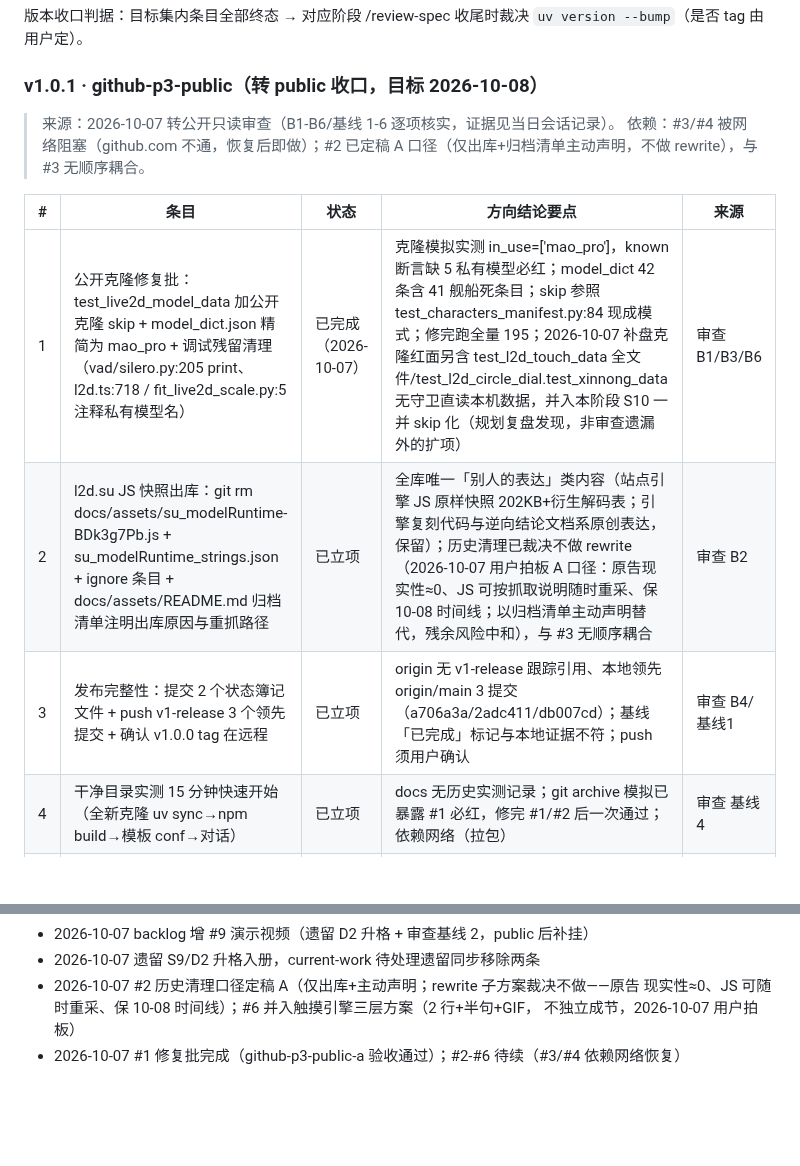
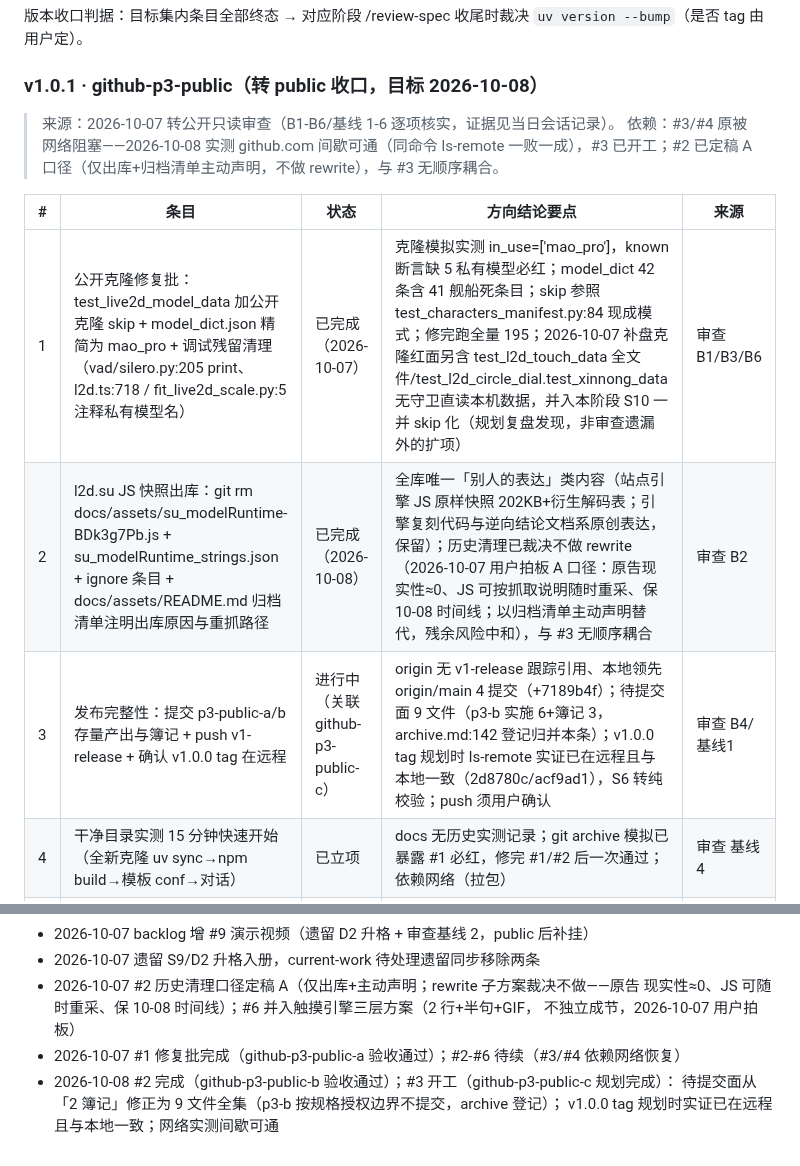
Before and after one commit to yancheng1018/Local-LLM-Voice-Avatar, a Markdown page: docs/context/roadmap.md, 2 parts joined by grey strips. Rendered like a GitHub page; blank space fills up the shorter version.

```diff
--- a/docs/context/roadmap.md
+++ b/docs/context/roadmap.md
@@ -11,13 +11,13 @@
 ### v1.0.1 · github-p3-public（转 public 收口，目标 2026-10-08）
 
 > 来源：2026-10-07 转公开只读审查（B1-B6/基线 1-6 逐项核实，证据见当日会话记录）。
-> 依赖：#3/#4 被网络阻塞（github.com 不通，恢复后即做）；#2 已定稿 A 口径（仅出库+归档清单主动声明，不做 rewrite），与 #3 无顺序耦合。
+> 依赖：#3/#4 原被网络阻塞——2026-10-08 实测 github.com 间歇可通（同命令 ls-remote 一败一成），#3 已开工；#2 已定稿 A 口径（仅出库+归档清单主动声明，不做 rewrite），与 #3 无顺序耦合。
 
 | # | 条目 | 状态 | 方向结论要点 | 来源 |
 |---|------|------|-------------|------|
 | 1 | 公开克隆修复批：test_live2d_model_data 加公开克隆 skip + model_dict.json 精简为 mao_pro + 调试残留清理（vad/silero.py:205 print、l2d.ts:718 / fit_live2d_scale.py:5 注释私有模型名） | 已完成（2026-10-07） | 克隆模拟实测 in_use=['mao_pro']，known 断言缺 5 私有模型必红；model_dict 42 条含 41 舰船死条目；skip 参照 test_characters_manifest.py:84 现成模式；修完跑全量 195；2026-10-07 补盘克隆红面另含 test_l2d_touch_data 全文件/test_l2d_circle_dial.test_xinnong_data 无守卫直读本机数据，并入本阶段 S10 一并 skip 化（规划复盘发现，非审查遗漏外的扩项） | 审查 B1/B3/B6 |
-| 2 | l2d.su JS 快照出库：git rm docs/assets/su_modelRuntime-BDk3g7Pb.js + su_modelRuntime_strings.json + ignore 条目 + docs/assets/README.md 归档清单注明出库原因与重抓路径 | 已立项 | 全库唯一「别人的表达」类内容（站点引擎 JS 原样快照 202KB+衍生解码表；引擎复刻代码与逆向结论文档系原创表达，保留）；历史清理已裁决不做 rewrite（2026-10-07 用户拍板 A 口径：原告现实性≈0、JS 可按抓取说明随时重采、保 10-08 时间线；以归档清单主动声明替代，残余风险中和），与 #3 无顺序耦合 | 审查 B2 |
-| 3 | 发布完整性：提交 2 个状态簿记文件 + push v1-release 3 个领先提交 + 确认 v1.0.0 tag 在远程 | 已立项 | origin 无 v1-release 跟踪引用、本地领先 origin/main 3 提交（a706a3a/2adc411/db007cd）；基线「已完成」标记与本地证据不符；push 须用户确认 | 审查 B4/基线1 |
+| 2 | l2d.su JS 快照出库：git rm docs/assets/su_modelRuntime-BDk3g7Pb.js + su_modelRuntime_strings.json + ignore 条目 + docs/assets/README.md 归档清单注明出库原因与重抓路径 | 已完成（2026-10-08） | 全库唯一「别人的表达」类内容（站点引擎 JS 原样快照 202KB+衍生解码表；引擎复刻代码与逆向结论文档系原创表达，保留）；历史清理已裁决不做 rewrite（2026-10-07 用户拍板 A 口径：原告现实性≈0、JS 可按抓取说明随时重采、保 10-08 时间线；以归档清单主动声明替代，残余风险中和），与 #3 无顺序耦合 | 审查 B2 |
+| 3 | 发布完整性：提交 p3-public-a/b 存量产出与簿记 + push v1-release + 确认 v1.0.0 tag 在远程 | 进行中（关联 github-p3-public-c） | origin 无 v1-release 跟踪引用、本地领先 origin/main 4 提交（+7189b4f）；待提交面 9 文件（p3-b 实施 6+簿记 3，archive.md:142 登记归并本条）；v1.0.0 tag 规划时 ls-remote 实证已在远程且与本地一致（2d8780c/acf9ad1），S6 转纯校验；push 须用户确认 | 审查 B4/基线1 |
 | 4 | 干净目录实测 15 分钟快速开始（全新克隆 uv sync→npm build→模板 conf→对话） | 已立项 | docs 无历史实测记录；git archive 模拟已暴露 #1 必红，修完 #1/#2 后一次通过；依赖网络（拉包） | 审查 基线4 |
 | 5 | 切 public + S9 公开态验证（GitHub Settings 切 Public，三项 curl：首页 200 / releases 200 / releases/tag/v1.0.0 页含 v1.0.0） | 已立项 | 账号操作无法自动化（人工项）；切公开后即跑 | 遗留 [github-p2-release] S9 升格 |
 | 6 | README 增补「相对上游的改动总览」10 项浓缩表 | 已立项 | 现 README 无该节（仅核心特性 6 条+Roadmap 3 条）；素材在 docs/context 各册浓缩即可。触摸引擎三层方案（2026-10-07 用户拍板）：表内占 2 行（触摸规则引擎/手势+参数驱动）+ 核心特性现有 bullet 补半句适配口径（Azur Lane 类 touch.json 模型解锁全部特性、mao_pro 走启发式兜底）+ 不独立成节，主角位留给 #9 演示 GIF | 审查 基线3 |
@@ -51,3 +51,6 @@
   现实性≈0、JS 可随时重采、保 10-08 时间线）；#6 并入触摸引擎三层方案（2 行+半句+GIF，
   不独立成节，2026-10-07 用户拍板）
 - 2026-10-07 #1 修复批完成（github-p3-public-a 验收通过）；#2-#6 待续（#3/#4 依赖网络恢复）
+- 2026-10-08 #2 完成（github-p3-public-b 验收通过）；#3 开工（github-p3-public-c 规划完成）：
+  待提交面从「2 簿记」修正为 9 文件全集（p3-b 按规格授权边界不提交，archive 登记）；
+  v1.0.0 tag 规划时实证已在远程且与本地一致；网络实测间歇可通
```
Also changed, not shown: docs/context/archive.md (+8 -0 lines), docs/context/current-work.md (+5 -1 lines).
